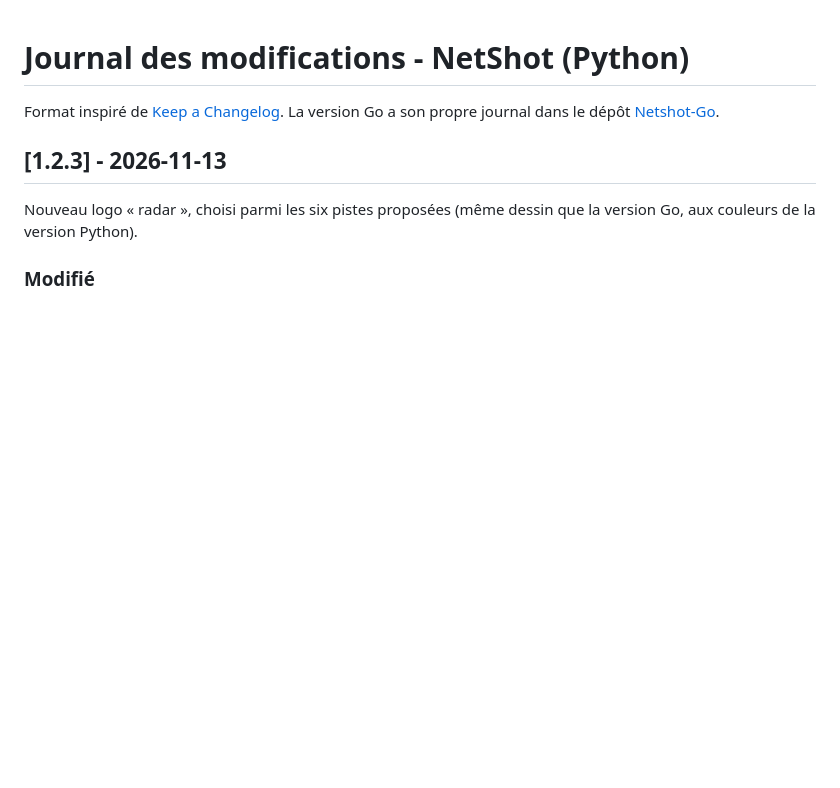
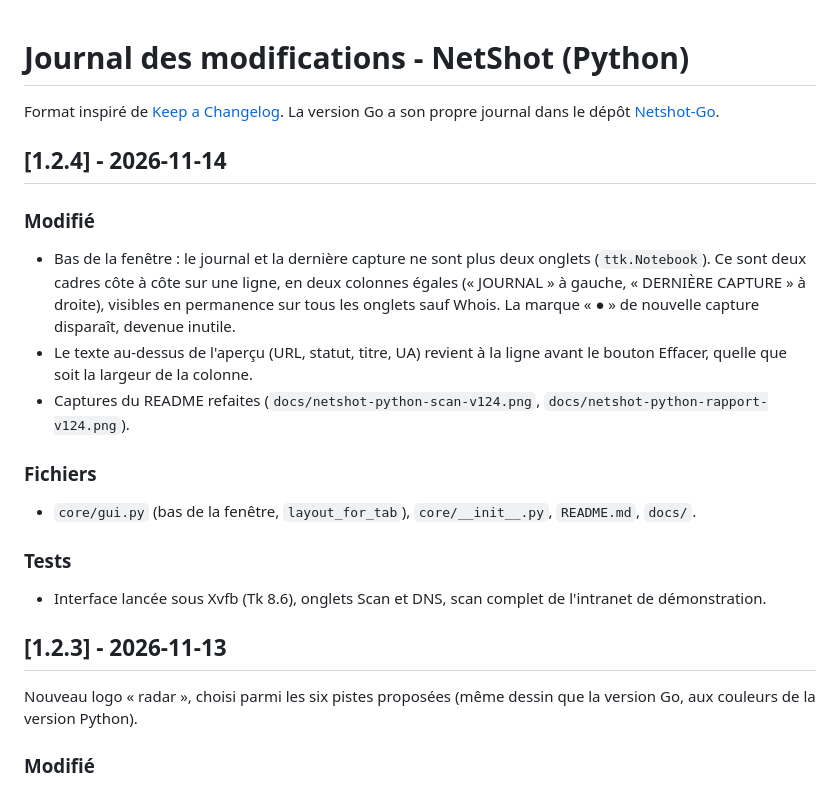
Before and after one commit to Wr1ghtShade/Netshot, a Markdown page: CHANGELOG.md, the part around the change. Drawn GitHub-style; blank space fills up the shorter version.

```diff
--- a/CHANGELOG.md
+++ b/CHANGELOG.md
@@ -2,6 +2,25 @@
 
 Format inspiré de [Keep a Changelog](https://keepachangelog.com/fr/1.1.0/). La version Go a son
 propre journal dans le dépôt [Netshot-Go](https://github.com/Wr1ghtShade/Netshot-Go).
+
+## [1.2.4] - 2026-11-14
+
+### Modifié
+- Bas de la fenêtre : le journal et la dernière capture ne sont plus deux onglets
+  (`ttk.Notebook`). Ce sont deux cadres côte à côte sur une ligne, en deux colonnes égales
+  (« JOURNAL » à gauche, « DERNIÈRE CAPTURE » à droite), visibles en permanence sur tous les
+  onglets sauf Whois. La marque « ● » de nouvelle capture disparaît, devenue inutile.
+- Le texte au-dessus de l'aperçu (URL, statut, titre, UA) revient à la ligne avant le bouton
+  Effacer, quelle que soit la largeur de la colonne.
+- Captures du README refaites (`docs/netshot-python-scan-v124.png`,
+  `docs/netshot-python-rapport-v124.png`).
+
+### Fichiers
+- `core/gui.py` (bas de la fenêtre, `layout_for_tab`), `core/__init__.py`, `README.md`, `docs/`.
+
+### Tests
+- Interface lancée sous Xvfb (Tk 8.6), onglets Scan et DNS, scan complet de l'intranet de
+  démonstration.
 
 ## [1.2.3] - 2026-11-13
 
```
Also changed, not shown: README.md (+4 -3 lines), docs/netshot-python-rapport-v123.png (deleted), docs/netshot-python-rapport-v124.png (added), docs/netshot-python-scan-v123.png (deleted), docs/netshot-python-scan-v124.png (added), 2 other files.
